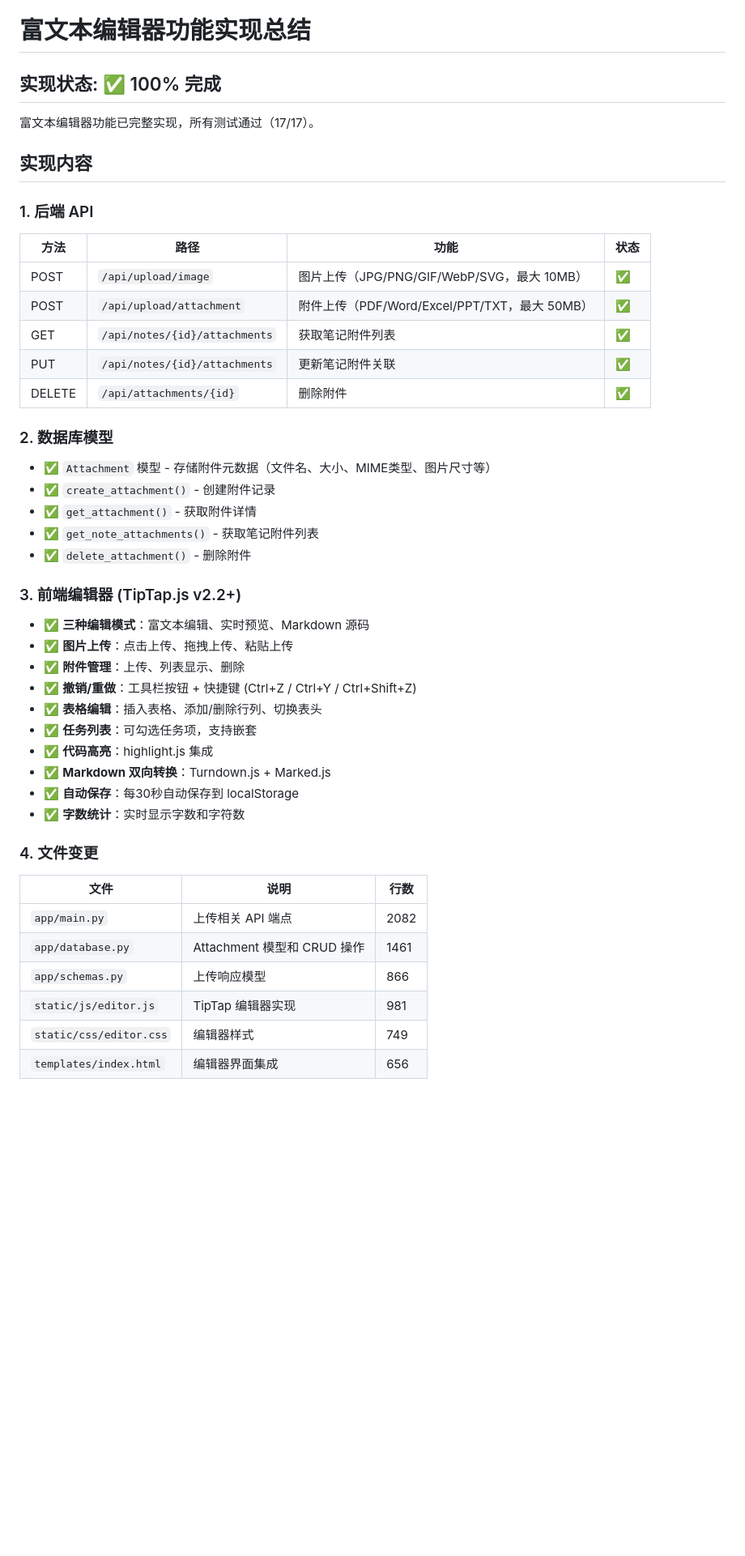
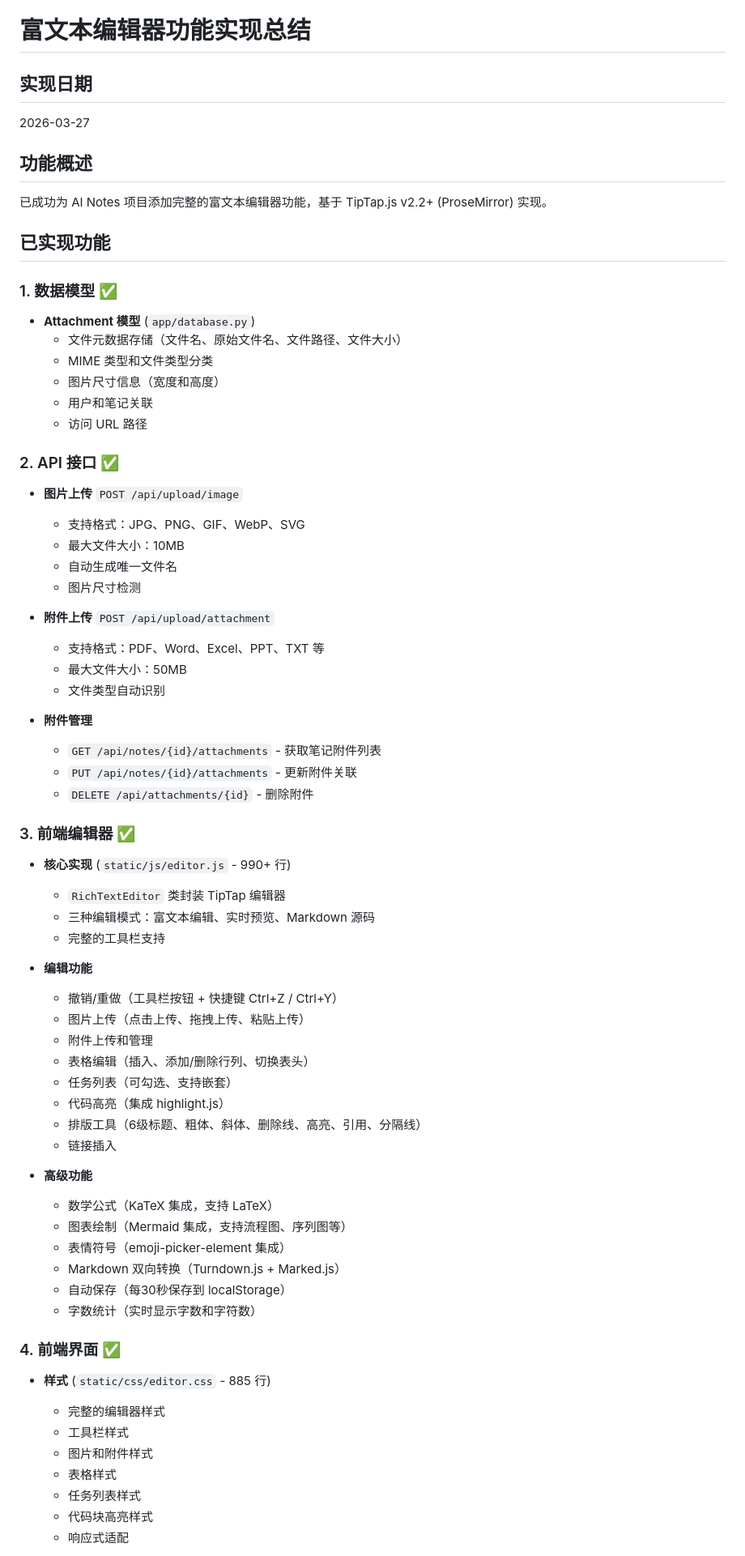
Before and after one commit to Leo-magua/kiminote, a Markdown page: RICH_TEXT_EDITOR_FINAL_SUMMARY.md, the part around one of its changes. Shown at 81% size. Drawn GitHub-style; blank space fills up the shorter version.

```diff
--- a/RICH_TEXT_EDITOR_FINAL_SUMMARY.md
+++ b/RICH_TEXT_EDITOR_FINAL_SUMMARY.md
@@ -1,50 +1,69 @@
 # 富文本编辑器功能实现总结
 
-## 实现状态: ✅ 100% 完成
+## 实现日期
+2026-03-27
 
-富文本编辑器功能已完整实现，所有测试通过（17/17）。
+## 功能概述
+已成功为 AI Notes 项目添加完整的富文本编辑器功能，基于 TipTap.js v2.2+ (ProseMirror) 实现。
 
-## 实现内容
+## 已实现功能
 
-### 1. 后端 API
+### 1. 数据模型 ✅
+- **Attachment 模型** (`app/database.py`)
+  - 文件元数据存储（文件名、原始文件名、文件路径、文件大小）
+  - MIME 类型和文件类型分类
+  - 图片尺寸信息（宽度和高度）
+  - 用户和笔记关联
+  - 访问 URL 路径
 
-| 方法 | 路径 | 功能 | 状态 |
-|------|------|------|------|
-| POST | `/api/upload/image` | 图片上传（JPG/PNG/GIF/WebP/SVG，最大 10MB） | ✅ |
-| POST | `/api/upload/attachment` | 附件上传（PDF/Word/Excel/PPT/TXT，最大 50MB） | ✅ |
-| GET | `/api/notes/{id}/attachments` | 获取笔记附件列表 | ✅ |
-| PUT | `/api/notes/{id}/attachments` | 更新笔记附件关联 | ✅ |
-| DELETE | `/api/attachments/{id}` | 删除附件 | ✅ |
+### 2. API 接口 ✅
+- **图片上传** `POST /api/upload/image`
+  - 支持格式：JPG、PNG、GIF、WebP、SVG
+  - 最大文件大小：10MB
+  - 自动生成唯一文件名
+  - 图片尺寸检测
 
-### 2. 数据库模型
+- **附件上传** `POST /api/upload/attachment`
+  - 支持格式：PDF、Word、Excel、PPT、TXT 等
+  - 最大文件大小：50MB
+  - 文件类型自动识别
 
-- ✅ `Attachment` 模型 - 存储附件元数据（文件名、大小、MIME类型、图片尺寸等）
-- ✅ `create_attachment()` - 创建附件记录
-- ✅ `get_attachment()` - 获取附件详情
-- ✅ `get_note_attachments()` - 获取笔记附件列表
-- ✅ `delete_attachment()` - 删除附件
+- **附件管理**
+  - `GET /api/notes/{id}/attachments` - 获取笔记附件列表
+  - `PUT /api/notes/{id}/attachments` - 更新附件关联
+  - `DELETE /api/attachments/{id}` - 删除附件
 
-### 3. 前端编辑器 (TipTap.js v2.2+)
+### 3. 前端编辑器 ✅
+- **核心实现** (`static/js/editor.js` - 990+ 行)
+  - `RichTextEditor` 类封装 TipTap 编辑器
+  - 三种编辑模式：富文本编辑、实时预览、Markdown 源码
+  - 完整的工具栏支持
 
-- ✅ **三种编辑模式**：富文本编辑、实时预览、Markdown 源码
-- ✅ **图片上传**：点击上传、拖拽上传、粘贴上传
-- ✅ **附件管理**：上传、列表显示、删除
-- ✅ **撤销/重做**：工具栏按钮 + 快捷键 (Ctrl+Z / Ctrl+Y / Ctrl+Shift+Z)
-- ✅ **表格编辑**：插入表格、添加/删除行列、切换表头
-- ✅ **任务列表**：可勾选任务项，支持嵌套
-- ✅ **代码高亮**：highlight.js 集成
-- ✅ **Markdown 双向转换**：Turndown.js + Marked.js
-- ✅ **自动保存**：每30秒自动保存到 localStorage
-- ✅ **字数统计**：实时显示字数和字符数
+- **编辑功能**
+  - 撤销/重做（工具栏按钮 + 快捷键 Ctrl+Z / Ctrl+Y）
+  - 图片上传（点击上传、拖拽上传、粘贴上传）
+  - 附件上传和管理
+  - 表格编辑（插入、添加/删除行列、切换表头）
+  - 任务列表（可勾选、支持嵌套）
+  - 代码高亮（集成 highlight.js）
+  - 排版工具（6级标题、粗体、斜体、删除线、高亮、引用、分隔线）
+  - 链接插入
 
-### 4. 文件变更
+- **高级功能**
+  - 数学公式（KaTeX 集成，支持 LaTeX）
+  - 图表绘制（Mermaid 集成，支持流程图、序列图等）
+  - 表情符号（emoji-picker-element 集成）
+  - Markdown 双向转换（Turndown.js + Marked.js）
+  - 自动保存（每30秒保存到 localStorage）
+  - 字数统计（实时显示字数和字符数）
 
-| 文件 | 说明 | 行数 |
-|------|------|------|
-| `app/main.py` | 上传相关 API 端点 | 2082 |
-| `app/database.py` | Attachment 模型和 CRUD 操作 | 1461 |
-| `app/schemas.py` | 上传响应模型 | 866 |
-| `static/js/editor.js` | TipTap 编辑器实现 | 981 |
-| `static/css/editor.css` | 编辑器样式 | 749 |
-| `templates/index.html` | 编辑器界面集成 | 656 |
+### 4. 前端界面 ✅
+- **样式** (`static/css/editor.css` - 885 行)
+  - 完整的编辑器样式
+  - 工具栏样式
+  - 图片和附件样式
+  - 表格样式
+  - 任务列表样式
+  - 代码块高亮样式
+  - 响应式适配
 
```
Also changed, not shown: other parts of RICH_TEXT_EDITOR_FINAL_SUMMARY.md (+66 -38 lines).
